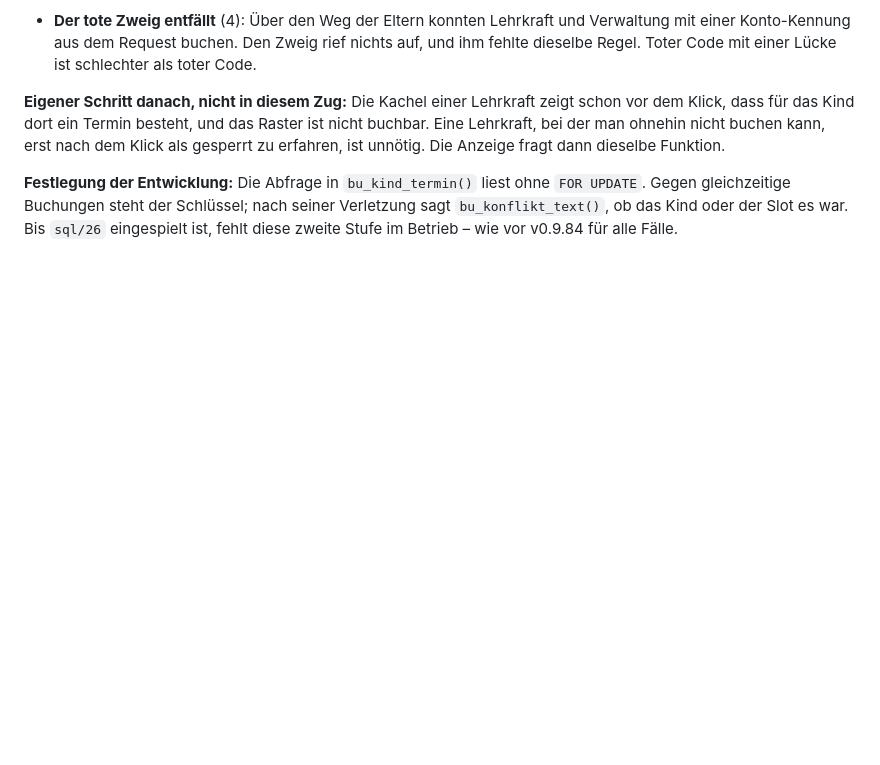
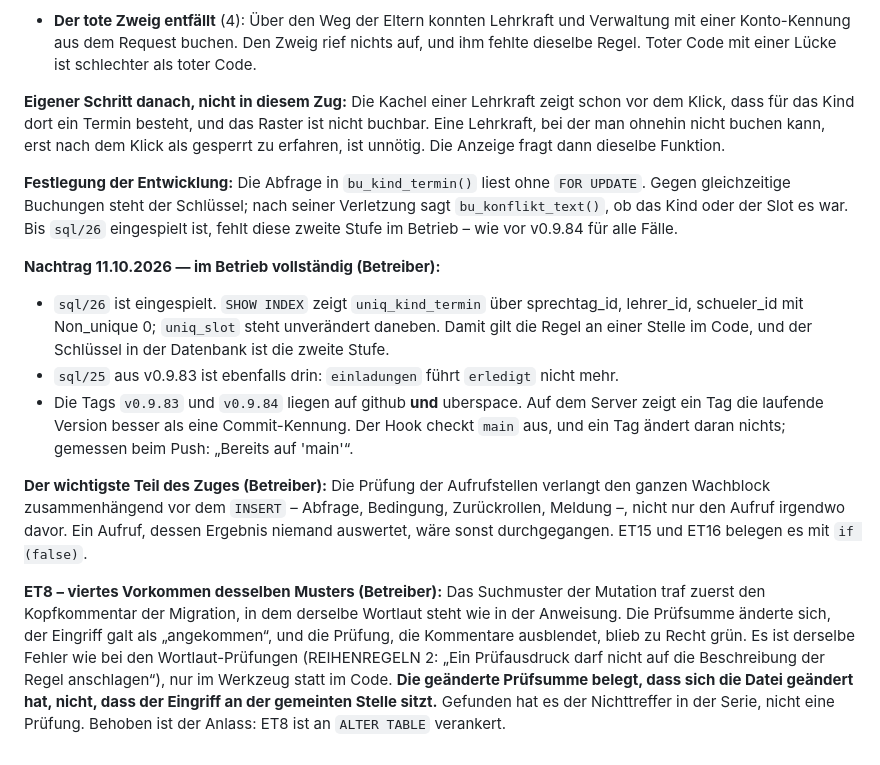
Before and after one commit to hornse/sprechtag, a Markdown page: docs/ENTSCHEIDUNGEN.md, the part around the change. GitHub-like rendering; blank space fills up the shorter version.

Commit message:
docs: E24 im Betrieb vollständig (sql/25 und sql/26 eingespielt, Tags auf beiden Gegenstellen), ET8 als viertes Vorkommen des Kommentar-Musters; Liste für den Aufräum-Zug (ältere Tags, unerreichbare Ausnahme in slot_buchung_erlaubt)
Co-Authored-By: Claude Opus 5.5 <noreply@anthropic.com>

```diff
--- a/docs/ENTSCHEIDUNGEN.md
+++ b/docs/ENTSCHEIDUNGEN.md
@@ -1660,3 +1660,33 @@ Die Anzeige fragt dann dieselbe Funktion.
 seiner Verletzung sagt `bu_konflikt_text()`, ob das Kind oder der Slot es
 war. Bis `sql/26` eingespielt ist, fehlt diese zweite Stufe im Betrieb –
 wie vor v0.9.84 für alle Fälle.
+
+**Nachtrag 11.10.2026 — im Betrieb vollständig (Betreiber):**
+- `sql/26` ist eingespielt. `SHOW INDEX` zeigt `uniq_kind_termin` über
+  sprechtag_id, lehrer_id, schueler_id mit Non_unique 0; `uniq_slot` steht
+  unverändert daneben. Damit gilt die Regel an einer Stelle im Code, und
+  der Schlüssel in der Datenbank ist die zweite Stufe.
+- `sql/25` aus v0.9.83 ist ebenfalls drin: `einladungen` führt `erledigt`
+  nicht mehr.
+- Die Tags `v0.9.83` und `v0.9.84` liegen auf github **und** uberspace.
+  Auf dem Server zeigt ein Tag die laufende Version besser als eine
+  Commit-Kennung. Der Hook checkt `main` aus, und ein Tag ändert daran
+  nichts; gemessen beim Push: „Bereits auf 'main'“.
+
+**Der wichtigste Teil des Zuges (Betreiber):** Die Prüfung der Aufrufstellen
+verlangt den ganzen Wachblock zusammenhängend vor dem `INSERT` – Abfrage,
+Bedingung, Zurückrollen, Meldung –, nicht nur den Aufruf irgendwo davor.
+Ein Aufruf, dessen Ergebnis niemand auswertet, wäre sonst durchgegangen.
+ET15 und ET16 belegen es mit `if (false)`.
+
+**ET8 – viertes Vorkommen desselben Musters (Betreiber):** Das Suchmuster
+der Mutation traf zuerst den Kopfkommentar der Migration, in dem derselbe
+Wortlaut steht wie in der Anweisung. Die Prüfsumme änderte sich, der
+Eingriff galt als „angekommen“, und die Prüfung, die Kommentare
+ausblendet, blieb zu Recht grün. Es ist derselbe Fehler wie bei den
+Wortlaut-Prüfungen (REIHENREGELN 2: „Ein Prüfausdruck darf nicht auf die
+Beschreibung der Regel anschlagen“), nur im Werkzeug statt im Code.
+**Die geänderte Prüfsumme belegt, dass sich die Datei geändert hat, nicht,
+dass der Eingriff an der gemeinten Stelle sitzt.** Gefunden hat es der
+Nichttreffer in der Serie, nicht eine Prüfung. Behoben ist der Anlass:
+ET8 ist an `ALTER TABLE` verankert.
```
Also changed, not shown: docs/AUFRAEUMEN.md (added, +15 -0 lines).
